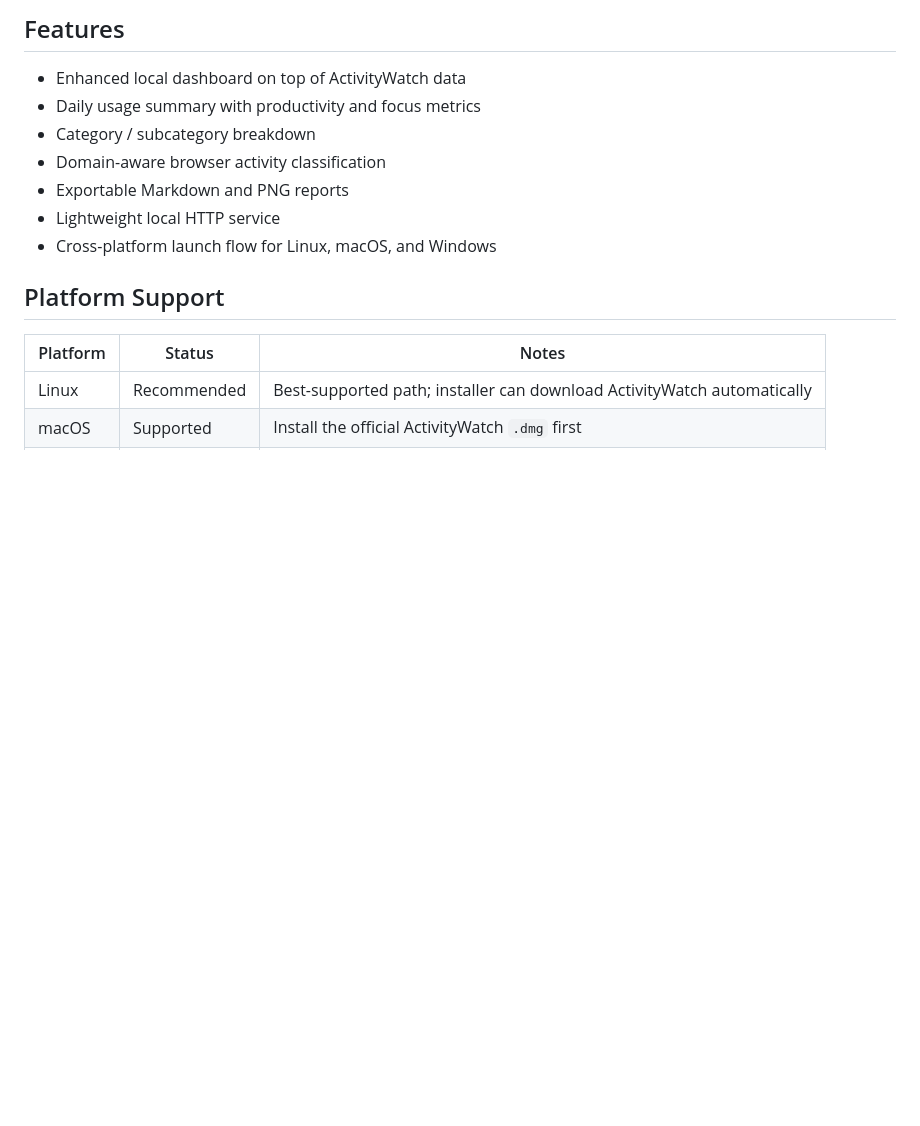
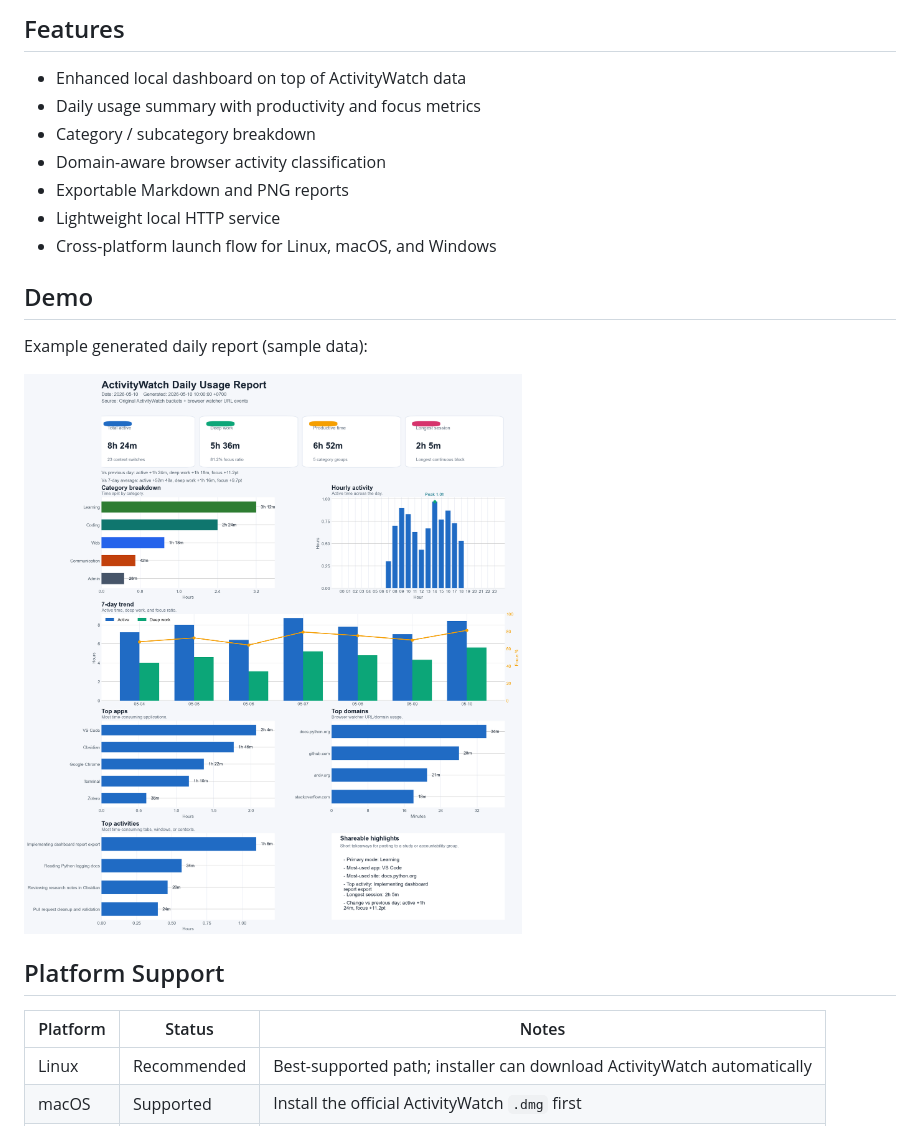
Before and after one commit to akitaka1612/aw-enhanced-suite, a Markdown page: README.md, the part around the change. Drawn GitHub-style; pictures changed too: docs/images/report-demo.png (added); blank space fills up the shorter version.

Commit message:
Add safe demo screenshot to README

```diff
--- a/README.md
+++ b/README.md
@@ -26,6 +26,12 @@ AW Enhanced Suite sits on top of the official ActivityWatch desktop app and adds
 - Exportable Markdown and PNG reports
 - Lightweight local HTTP service
 - Cross-platform launch flow for Linux, macOS, and Windows
+
+## Demo
+
+Example generated daily report (sample data):
+
+![AW Enhanced Suite demo report](docs/images/report-demo.png)
 
 ## Platform Support
 
```
